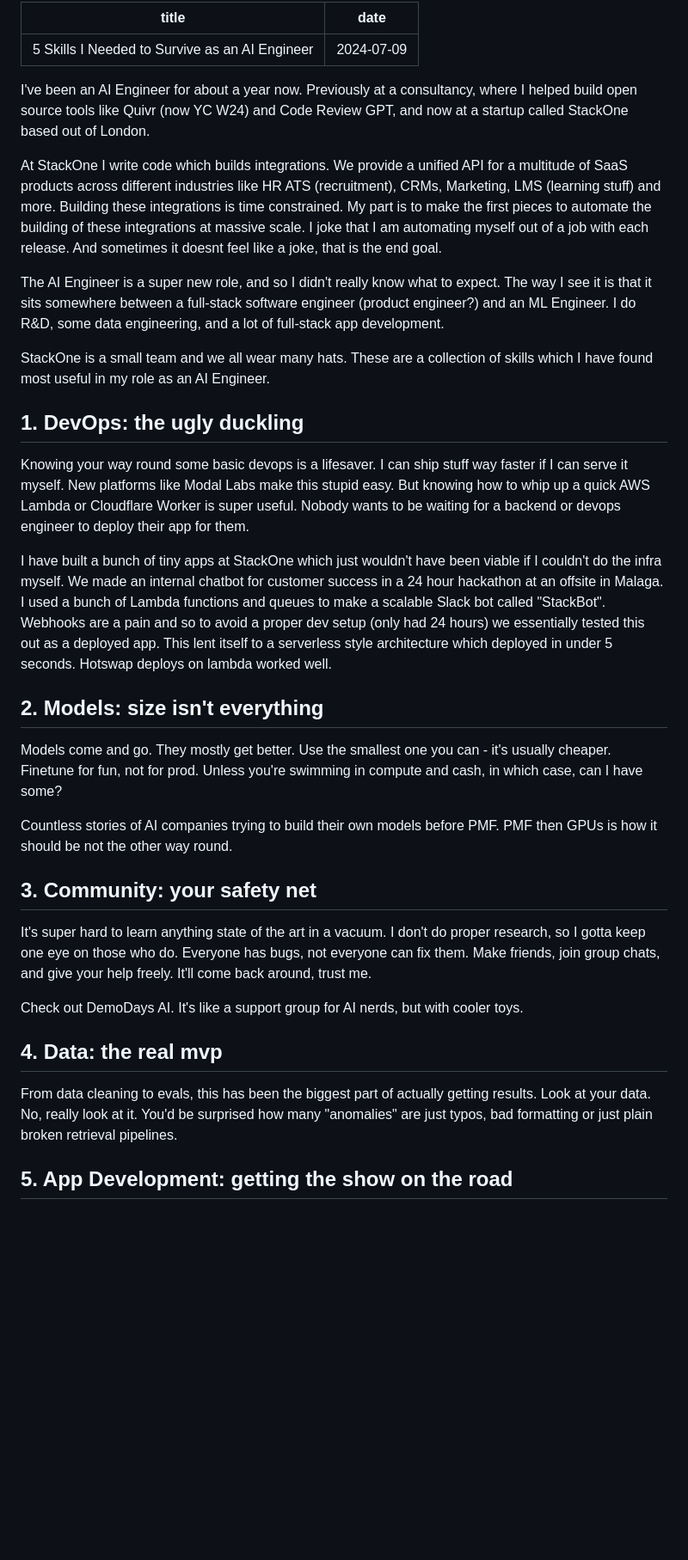
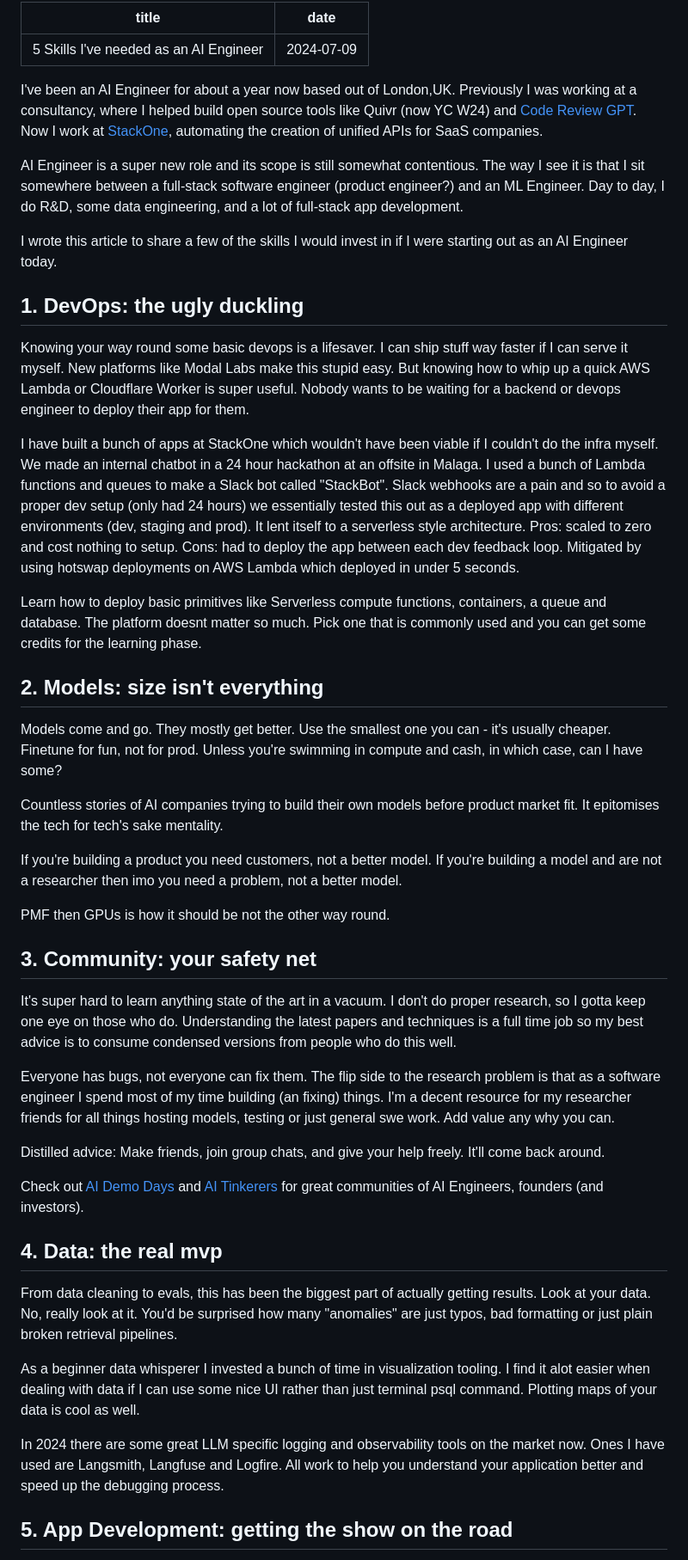
Before and after one commit to mattzcarey/matt-site, a Markdown page: blog/five-skills-as-an-ai-engineer-in-2024.md, the part around the change printed below. Shown: that part at 86% size. Drawn GitHub-style; blank space fills up the shorter version.

Commit message:
feat: update to five skills article

```diff
--- a/blog/five-skills-as-an-ai-engineer-in-2024.md
+++ b/blog/five-skills-as-an-ai-engineer-in-2024.md
@@ -1,37 +1,49 @@
 ---
-title: "5 Skills I Needed to Survive as an AI Engineer"
+title: "5 Skills I've needed as an AI Engineer"
 date: "2024-07-09"
 ---
 
-I've been an AI Engineer for about a year now. Previously at a consultancy, where I helped build open source tools like Quivr (now YC W24) and Code Review GPT, and now at a startup called StackOne based out of London.
+I've been an AI Engineer for about a year now based out of London,UK. Previously I was working at a consultancy, where I helped build open source tools like Quivr (now YC W24) and [Code Review GPT](https://github.com/mattzcarey/code-review-gpt]). Now I work at [StackOne](https://stackone.com), automating the creation of unified APIs for SaaS companies.
 
-At StackOne I write code which builds integrations. We provide a unified API for a multitude of SaaS products across different industries like HR ATS (recruitment), CRMs, Marketing, LMS (learning stuff) and more. Building these integrations is time constrained. My part is to make the first pieces to automate the building of these integrations at massive scale. I joke that I am automating myself out of a job with each release. And sometimes it doesnt feel like a joke, that is the end goal.
+AI Engineer is a super new role and its scope is still somewhat contentious. The way I see it is that I sit somewhere between a full-stack software engineer (product engineer?) and an ML Engineer. Day to day, I do R&D, some data engineering, and a lot of full-stack app development.
 
-The AI Engineer is a super new role, and so I didn't really know what to expect. The way I see it is that it sits somewhere between a full-stack software engineer (product engineer?) and an ML Engineer. I do R&D, some data engineering, and a lot of full-stack app development.
-
-StackOne is a small team and we all wear many hats. These are a collection of skills which I have found most useful in my role as an AI Engineer.
+I wrote this article to share a few of the skills I would invest in if I were starting out as an AI Engineer today.
 
 ## 1. DevOps: the ugly duckling
 
 Knowing your way round some basic devops is a lifesaver. I can ship stuff way faster if I can serve it myself. New platforms like Modal Labs make this stupid easy. But knowing how to whip up a quick AWS Lambda or Cloudflare Worker is super useful. Nobody wants to be waiting for a backend or devops engineer to deploy their app for them.
 
-I have built a bunch of tiny apps at StackOne which just wouldn't have been viable if I couldn't do the infra myself. We made an internal chatbot for customer success in a 24 hour hackathon at an offsite in Malaga. I used a bunch of Lambda functions and queues to make a scalable Slack bot called "StackBot". Webhooks are a pain and so to avoid a proper dev setup (only had 24 hours) we essentially tested this out as a deployed app. This lent itself to a serverless style architecture which deployed in under 5 seconds. Hotswap deploys on lambda worked well.
+I have built a bunch of apps at StackOne which wouldn't have been viable if I couldn't do the infra myself. We made an internal chatbot in a 24 hour hackathon at an offsite in Malaga. I used a bunch of Lambda functions and queues to make a Slack bot called "StackBot". Slack webhooks are a pain and so to avoid a proper dev setup (only had 24 hours) we essentially tested this out as a deployed app with different environments (dev, staging and prod). It lent itself to a serverless style architecture. Pros: scaled to zero and cost nothing to setup. Cons: had to deploy the app between each dev feedback loop. Mitigated by using hotswap deployments on AWS Lambda which deployed in under 5 seconds.
+
+Learn how to deploy basic primitives like Serverless compute functions, containers, a queue and database. The platform doesnt matter so much. Pick one that is commonly used and you can get some credits for the learning phase.
 
 ## 2. Models: size isn't everything
 
 Models come and go. They mostly get better. Use the smallest one you can - it's usually cheaper. Finetune for fun, not for prod. Unless you're swimming in compute and cash, in which case, can I have some?
 
-Countless stories of AI companies trying to build their own models before PMF. PMF then GPUs is how it should be not the other way round.
+Countless stories of AI companies trying to build their own models before product market fit. It epitomises the tech for tech's sake mentality.
+
+If you're building a product you need customers, not a better model. If you're building a model and are not a researcher then imo you need a problem, not a better model.
+
+PMF then GPUs is how it should be not the other way round.
 
 ## 3. Community: your safety net
 
-It's super hard to learn anything state of the art in a vacuum. I don't do proper research, so I gotta keep one eye on those who do. Everyone has bugs, not everyone can fix them. Make friends, join group chats, and give your help freely. It'll come back around, trust me.
+It's super hard to learn anything state of the art in a vacuum. I don't do proper research, so I gotta keep one eye on those who do. Understanding the latest papers and techniques is a full time job so my best advice is to consume condensed versions from people who do this well.
 
-Check out DemoDays AI. It's like a support group for AI nerds, but with cooler toys.
+Everyone has bugs, not everyone can fix them. The flip side to the research problem is that as a software engineer I spend most of my time building (an fixing) things. I'm a decent resource for my researcher friends for all things hosting models, testing or just general swe work. Add value any why you can.
+
+Distilled advice: Make friends, join group chats, and give your help freely. It'll come back around.
+
+Check out [AI Demo Days](https://demodays.ai) and [AI Tinkerers](https://aitinkerers.org/) for great communities of AI Engineers, founders (and investors).
 
 ## 4. Data: the real mvp
 
 From data cleaning to evals, this has been the biggest part of actually getting results. Look at your data. No, really look at it. You'd be surprised how many "anomalies" are just typos, bad formatting or just plain broken retrieval pipelines.
 
+As a beginner data whisperer I invested a bunch of time in visualization tooling. I find it alot easier when dealing with data if I can use some nice UI rather than just terminal psql command. Plotting maps of your data is cool as well.
+
+In 2024 there are some great LLM specific logging and observability tools on the market now. Ones I have used are Langsmith, Langfuse and Logfire. All work to help you understand your application better and speed up the debugging process.
+
 ## 5. App Development: getting the show on the road
 
```
Also changed, not shown: other parts of blog/five-skills-as-an-ai-engineer-in-2024.md (+9 -3 lines).
